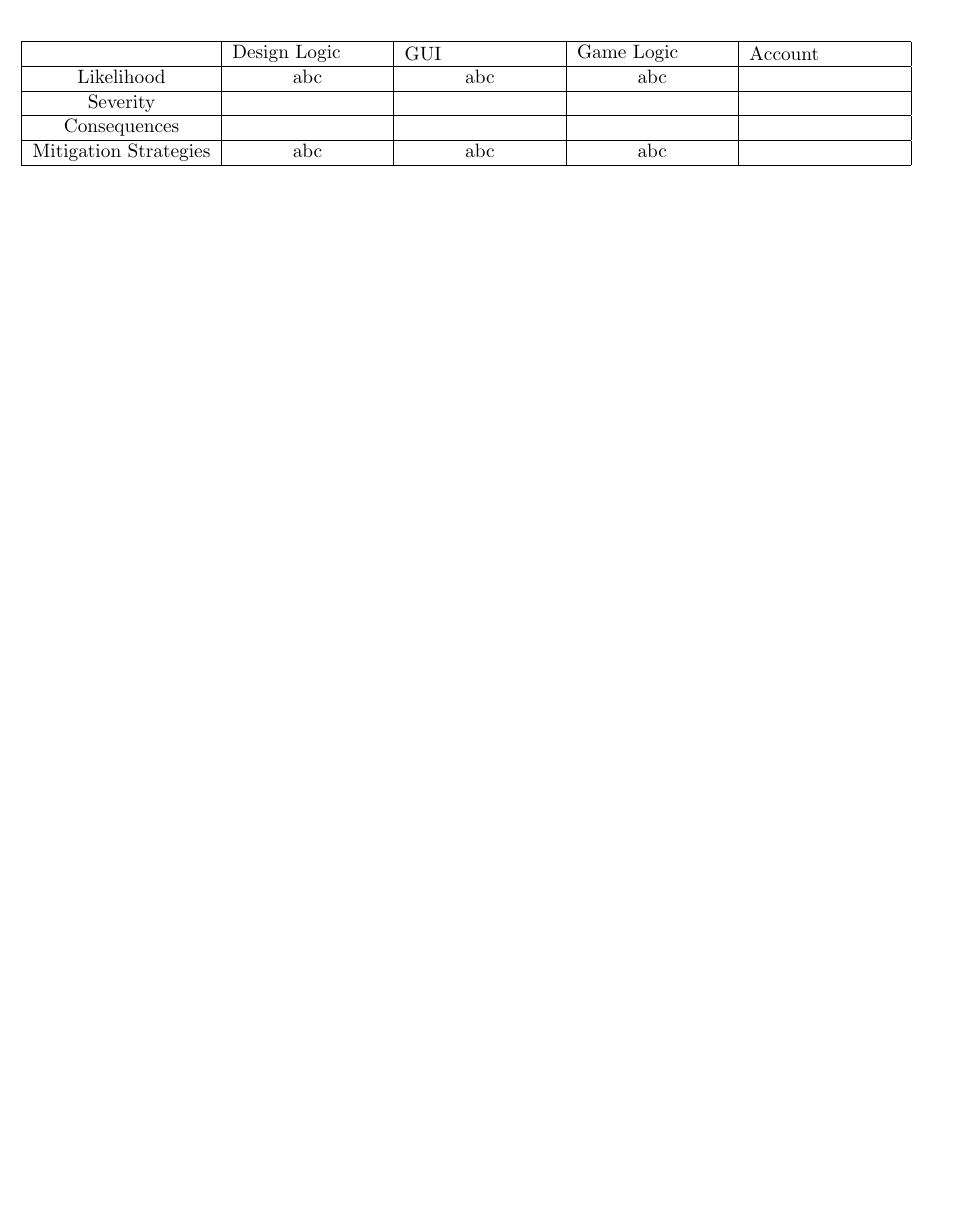
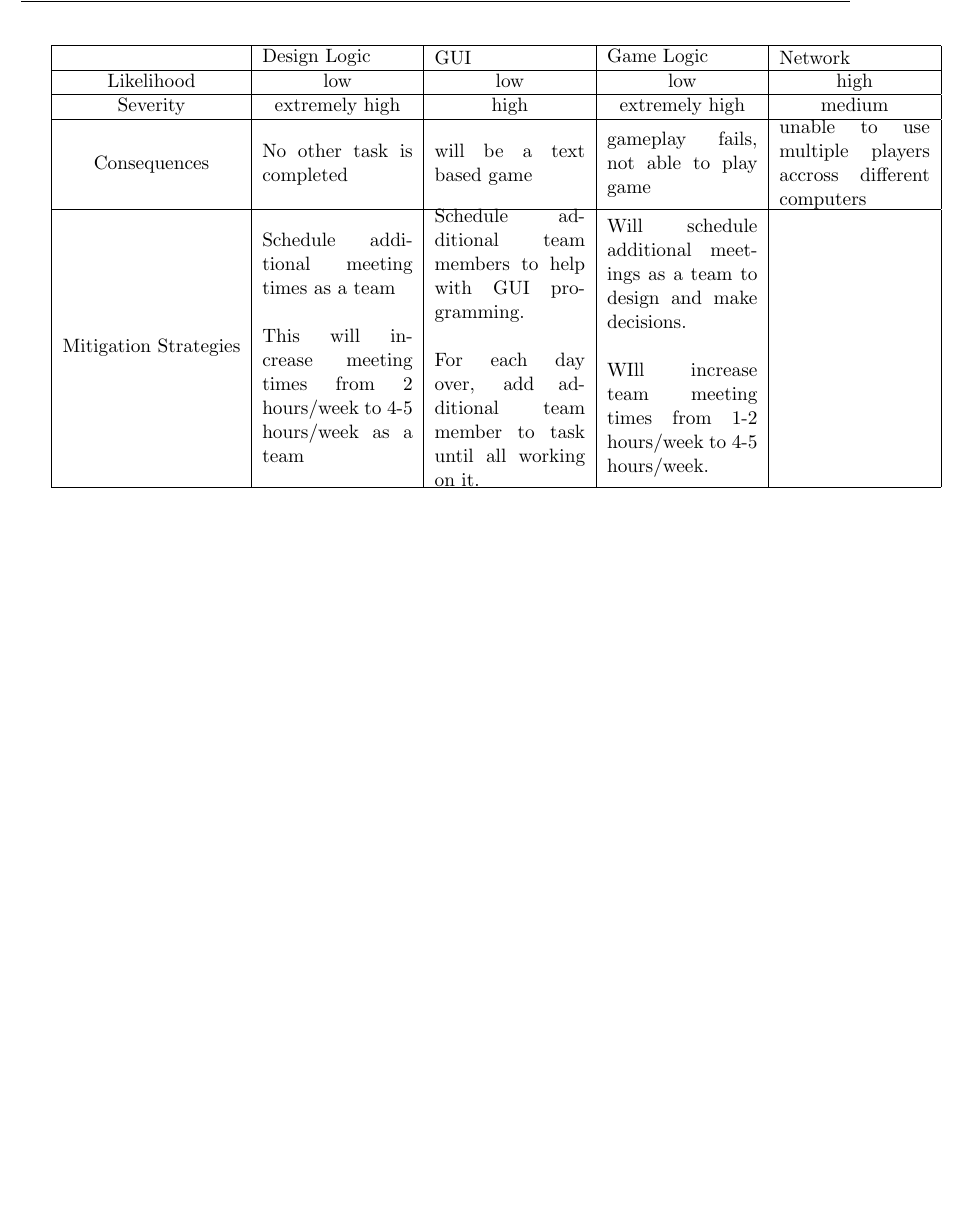
Before and after one commit to trevorjewkes/Kronos, a LaTeX document (Documents/PIP.tex): part of page 4 of 4 before the commit and part of page 5 of 5 after it, cut so that both start at the same text, the shorter picture padded with empty space. Compiled offline with pdfLaTeX.

Commit message:
update PIP

```diff
--- a/Documents/PIP.tex
+++ b/Documents/PIP.tex
@@ -150,17 +150,46 @@ At this point, the project will be ready for deployment.  Attached is a PERT cha
     \section{Risks}
 
 	    There are several risks associated with different parts of the game.
-The critical path is composed of elements that are mandatory for a successful deployment for the customer. Removal of game logic and or rules with their components would leave the game useless.  In case of failure of getting a GUI set up, we will provide the user with a command line game, with the game being presented with a text based interface instead of a graphical interface.
+The critical path is composed of elements that are mandatory for a successful deployment for the customer. Removal of game logic and or rules with their components would leave the game useless.  In case of failure of getting a GUI set up, we will provide the user with a command line game, with the game being presented with a text based interface instead of a graphical interface.\\
 
-			\begin{center}
+
 				\begin{tabular}{| c | c | c | c | c |}
-					\hline	 &\parbox{3cm}{Design Logic} & \parbox{3cm}{GUI} & \parbox{3cm}{Game Logic} & \parbox{3cm}{Account} \\
-					\hline	Likelihood &	abc & abc & abc & \\
-					\hline Severity & & && \\
-					\hline Consequences & & && \\
-					\hline Mitigation Strategies & abc & abc & abc &\\
+					\hline
+						&\parbox{3cm}{Design Logic}
+						& \parbox{3cm}{GUI}
+						& \parbox{3cm}{Game Logic}
+						& \parbox{3cm}{Network} \\
+					\hline	Likelihood
+						& low
+						& low
+						& low
+						& high \\
+					\hline Severity
+						&extremely high
+						& high
+						& extremely high
+						&  medium\\
+					\hline Consequences
+						& \parbox{3cm}{No other task is completed}
+						& \parbox{3cm}{will be a text based game}
+						& \parbox{3cm}{gameplay fails, not able to play game}
+						& \parbox{3cm}{unable to use multiple players accross different computers} \\
+					\hline Mitigation Strategies
+						& \parbox{3cm}{
+									Schedule additional meeting times as a team
+									\\ \\This will increase meeting times from 2 hours/week to 4-5 hours/week as a team
+							}
+						&  \parbox{3cm}{
+									Schedule additional team members to help with GUI programming.
+									\\ \\For each day over, add additional team member to task until all working on it.
+							}
+						& \parbox{3cm}{
+								Will schedule additional meetings as a team to design and make decisions.
+								\\ \\WIll increase team meeting times from 1-2 hours/week to 4-5 hours/week.
+								}
+						&\\
 					\hline
 				\end{tabular}
-			\end{center}
+
 
 \end{document}
```
Also changed, not shown: Documents/PIP.pdf.
